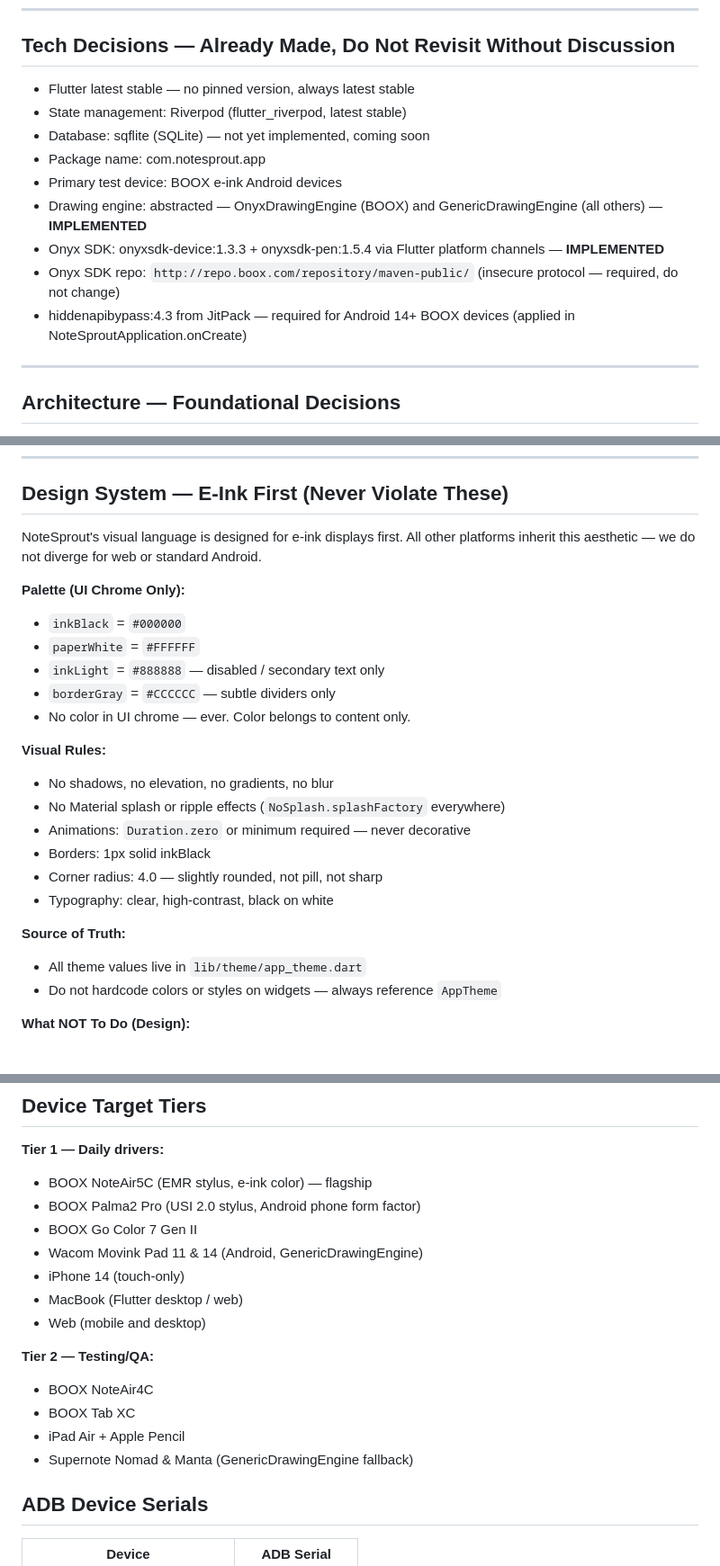
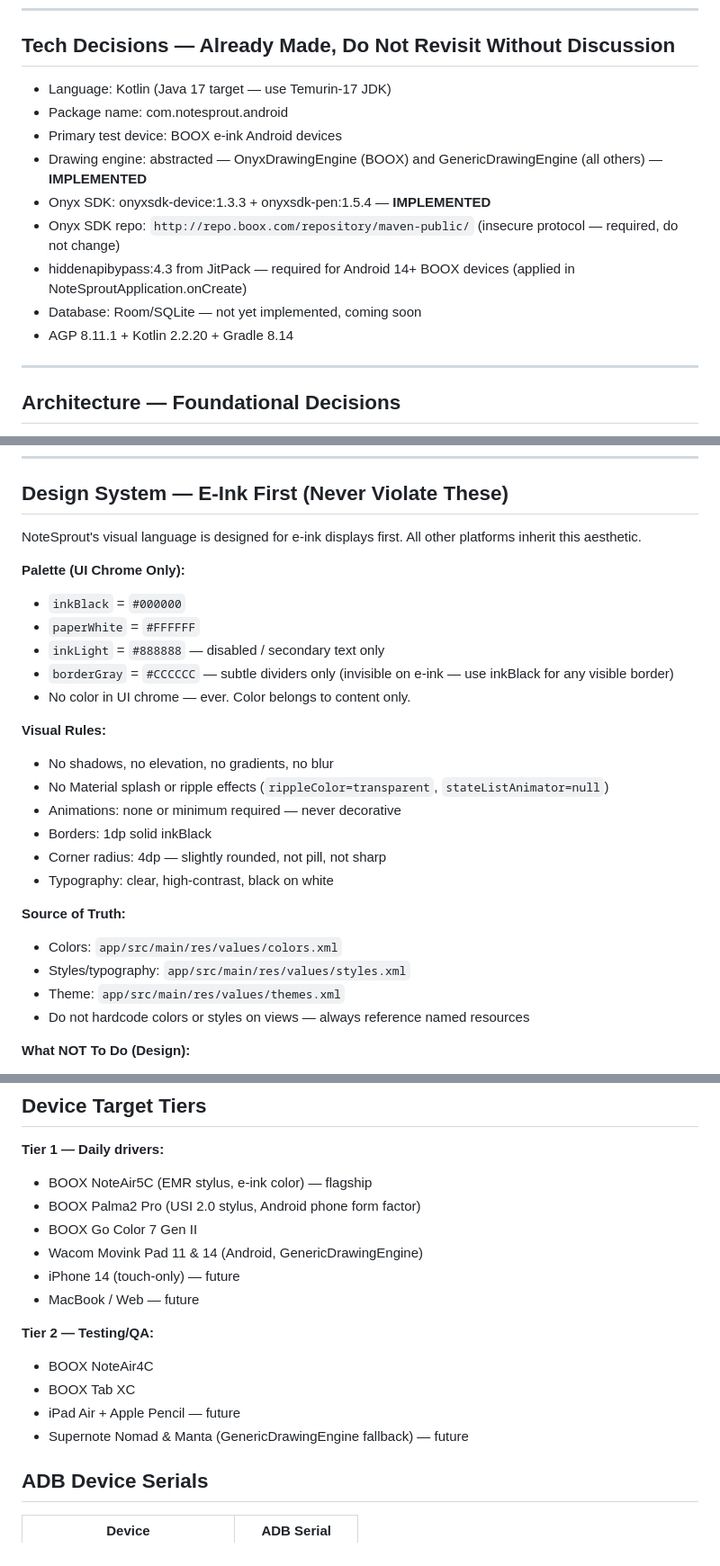
Before and after one commit to gregmarine/Notesprout, a Markdown page: CLAUDE.md, 3 parts joined by grey strips. Shown at 90% size. GitHub-like rendering.

```diff
--- a/CLAUDE.md
+++ b/CLAUDE.md
@@ -28,15 +28,15 @@ A handwriting-first, meditative notes app. Think paper, but smarter underneath.
 
 ## Tech Decisions — Already Made, Do Not Revisit Without Discussion
 
-- Flutter latest stable — no pinned version, always latest stable
-- State management: Riverpod (flutter_riverpod, latest stable)
-- Database: sqflite (SQLite) — not yet implemented, coming soon
-- Package name: com.notesprout.app
+- Language: Kotlin (Java 17 target — use Temurin-17 JDK)
+- Package name: com.notesprout.android
 - Primary test device: BOOX e-ink Android devices
 - Drawing engine: abstracted — OnyxDrawingEngine (BOOX) and GenericDrawingEngine (all others) — **IMPLEMENTED**
-- Onyx SDK: onyxsdk-device:1.3.3 + onyxsdk-pen:1.5.4 via Flutter platform channels — **IMPLEMENTED**
+- Onyx SDK: onyxsdk-device:1.3.3 + onyxsdk-pen:1.5.4 — **IMPLEMENTED**
 - Onyx SDK repo: `http://repo.boox.com/repository/maven-public/` (insecure protocol — required, do not change)
 - hiddenapibypass:4.3 from JitPack — required for Android 14+ BOOX devices (applied in NoteSproutApplication.onCreate)
+- Database: Room/SQLite — not yet implemented, coming soon
+- AGP 8.11.1 + Kotlin 2.2.20 + Gradle 8.14
 
 ---
 
@@ -55,26 +55,28 @@ A handwriting-first, meditative notes app. Think paper, but smarter underneath.
 
 ## Design System — E-Ink First (Never Violate These)
 
-NoteSprout's visual language is designed for e-ink displays first. All other platforms inherit this aesthetic — we do not diverge for web or standard Android.
+NoteSprout's visual language is designed for e-ink displays first. All other platforms inherit this aesthetic.
 
 **Palette (UI Chrome Only):**
 - `inkBlack` = `#000000`
 - `paperWhite` = `#FFFFFF`
 - `inkLight` = `#888888` — disabled / secondary text only
-- `borderGray` = `#CCCCCC` — subtle dividers only
+- `borderGray` = `#CCCCCC` — subtle dividers only (invisible on e-ink — use inkBlack for any visible border)
 - No color in UI chrome — ever. Color belongs to content only.
 
 **Visual Rules:**
 - No shadows, no elevation, no gradients, no blur
-- No Material splash or ripple effects (`NoSplash.splashFactory` everywhere)
-- Animations: `Duration.zero` or minimum required — never decorative
-- Borders: 1px solid inkBlack
-- Corner radius: 4.0 — slightly rounded, not pill, not sharp
+- No Material splash or ripple effects (`rippleColor=transparent`, `stateListAnimator=null`)
+- Animations: none or minimum required — never decorative
+- Borders: 1dp solid inkBlack
+- Corner radius: 4dp — slightly rounded, not pill, not sharp
 - Typography: clear, high-contrast, black on white
 
 **Source of Truth:**
-- All theme values live in `lib/theme/app_theme.dart`
-- Do not hardcode colors or styles on widgets — always reference `AppTheme`
+- Colors: `app/src/main/res/values/colors.xml`
+- Styles/typography: `app/src/main/res/values/styles.xml`
+- Theme: `app/src/main/res/values/themes.xml`
+- Do not hardcode colors or styles on views — always reference named resources
 
 **What NOT To Do (Design):**
 - No color in any UI chrome element
@@ -92,15 +94,14 @@ NoteSprout's visual language is designed for e-ink displays first. All other pla
 - BOOX Palma2 Pro (USI 2.0 stylus, Android phone form factor)
 - BOOX Go Color 7 Gen II
 - Wacom Movink Pad 11 & 14 (Android, GenericDrawingEngine)
-- iPhone 14 (touch-only)
-- MacBook (Flutter desktop / web)
-- Web (mobile and desktop)
+- iPhone 14 (touch-only) — future
+- MacBook / Web — future
 
 **Tier 2 — Testing/QA:**
 - BOOX NoteAir4C
 - BOOX Tab XC
-- iPad Air + Apple Pencil
-- Supernote Nomad & Manta (GenericDrawingEngine fallback)
+- iPad Air + Apple Pencil — future
+- Supernote Nomad & Manta (GenericDrawingEngine fallback) — future
 
 ## ADB Device Serials
 
```
Also changed, not shown: other parts of CLAUDE.md (+25 -36 lines).
